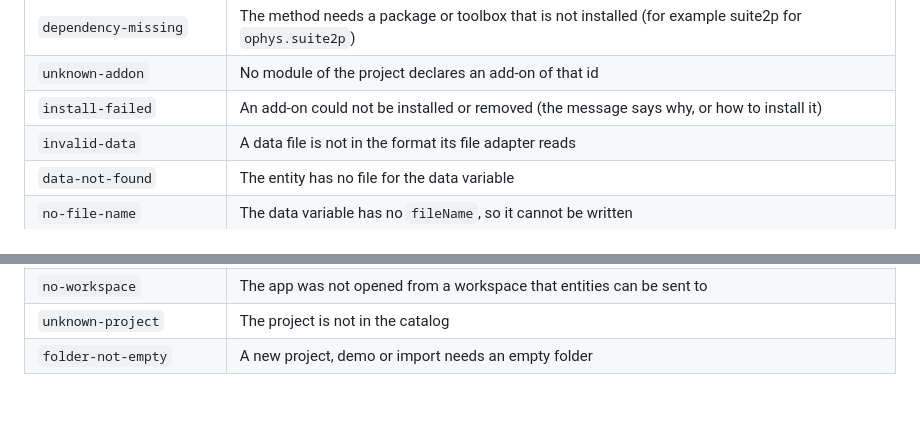
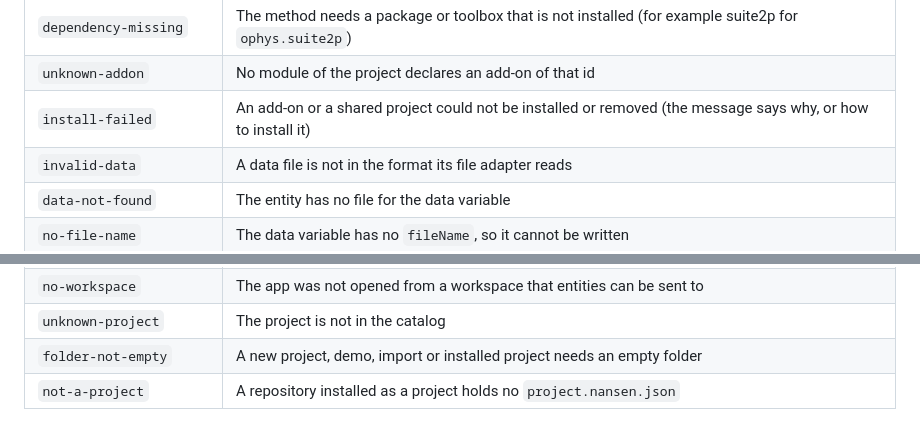
Before and after one commit to ehennestad/nansen-core, a Markdown page: docs/conventions.md, 2 parts joined by grey strips. Rendered like a GitHub page.

Commit message:
Document the not-a-project error code
Co-Authored-By: Claude Opus 5.5 <noreply@anthropic.com>
Claude-Session: https://claude.ai/code/session_018v7XW42Fuk5pcxGKFHf2LF

```diff
--- a/docs/conventions.md
+++ b/docs/conventions.md
@@ -101,7 +101,7 @@ Both implementations raise errors that carry one of these codes. MATLAB raises `
 | `adapter-unavailable` | The file adapter needs a package that is not installed (for example SciPy for `mat`) |
 | `dependency-missing` | The method needs a package or toolbox that is not installed (for example suite2p for `ophys.suite2p`) |
 | `unknown-addon` | No module of the project declares an add-on of that id |
-| `install-failed` | An add-on could not be installed or removed (the message says why, or how to install it) |
+| `install-failed` | An add-on or a shared project could not be installed or removed (the message says why, or how to install it) |
 | `invalid-data` | A data file is not in the format its file adapter reads |
 | `data-not-found` | The entity has no file for the data variable |
 | `no-file-name` | The data variable has no `fileName`, so it cannot be written |
@@ -126,4 +126,5 @@ Both implementations raise errors that carry one of these codes. MATLAB raises `
 | `no-catalog` | The app was started without a project catalog |
 | `no-workspace` | The app was not opened from a workspace that entities can be sent to |
 | `unknown-project` | The project is not in the catalog |
-| `folder-not-empty` | A new project, demo or import needs an empty folder |
+| `folder-not-empty` | A new project, demo, import or installed project needs an empty folder |
+| `not-a-project` | A repository installed as a project holds no `project.nansen.json` |
```
